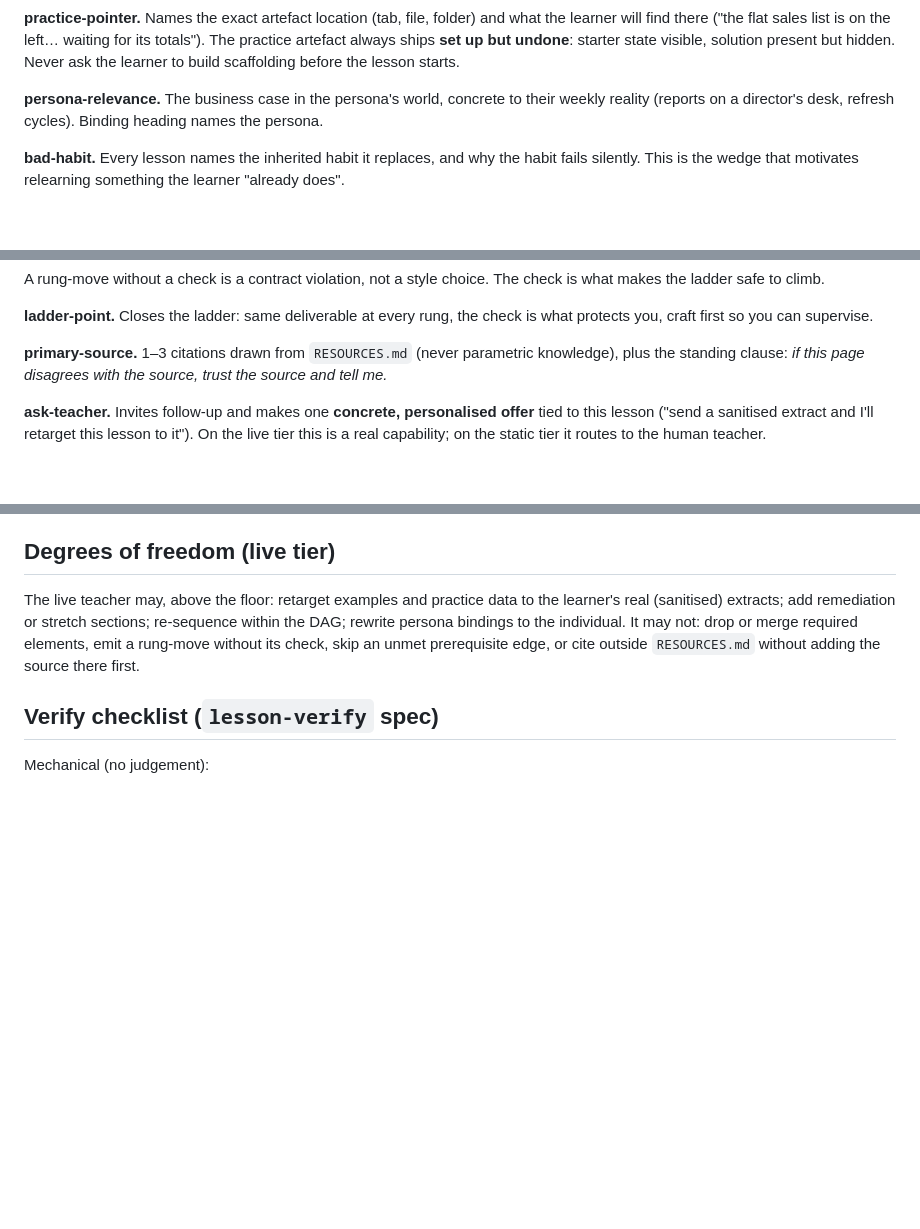
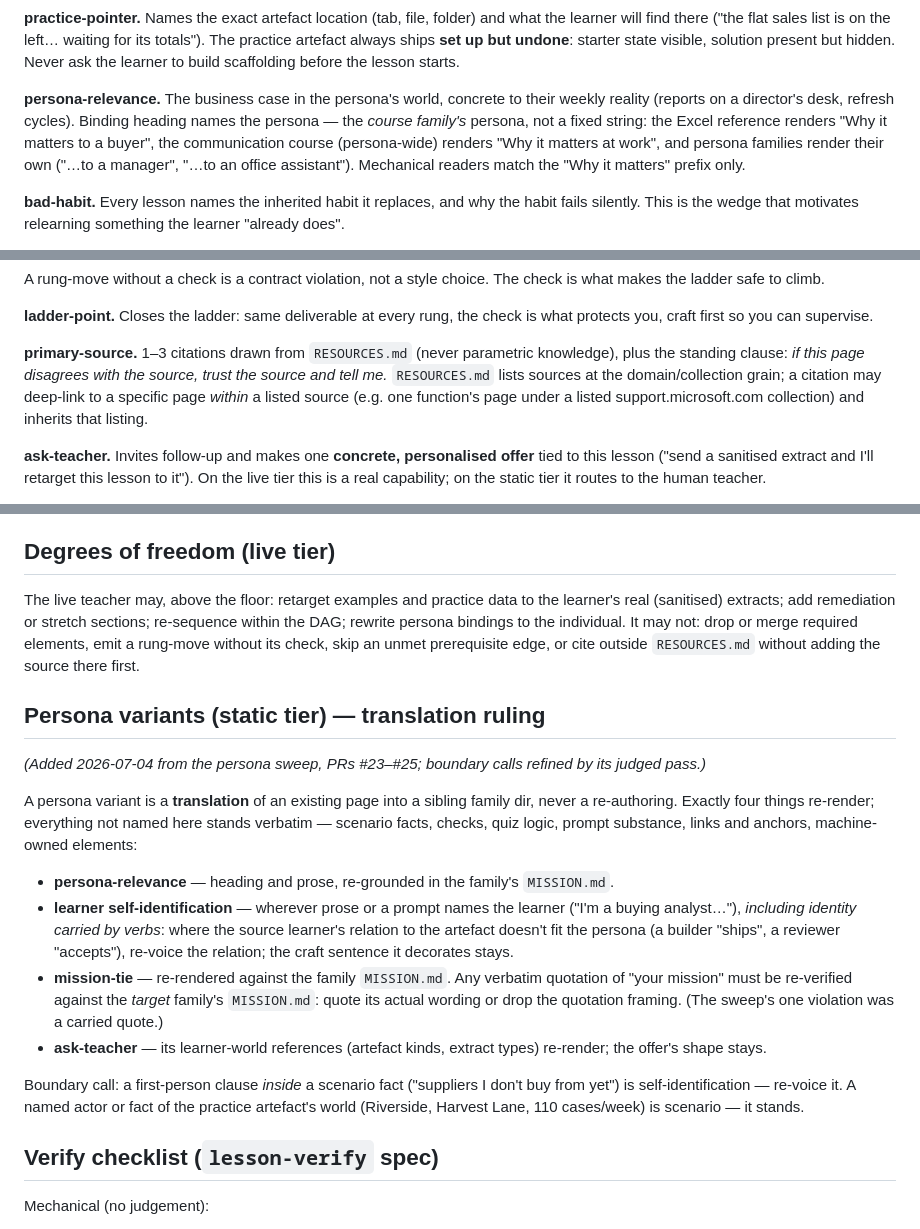
Before and after one commit to sxdennonv2/harvest, a Markdown page: ai_training/teach-buying-analyst/CONTRACT.md, 3 parts joined by grey strips. Rendered like a GitHub page; blank space fills up the shorter version.

Commit message:
docs(contract): persona-variant translation ruling + three clarifications
From the persona sweep's judged pass (and one pending handover advisory):
- persona-relevance: the heading's persona is the course family's binding, not
  a fixed string — mechanical readers match the 'Why it matters' prefix only
- primary-source: deep links within a listed RESOURCES.md source inherit the
  listing (the de facto reading, now stated)
- new section 'Persona variants (static tier)': the translation ruling —
  exactly four elements re-render (persona-relevance, learner
  self-identification incl. identity carried by verbs, mission-tie with
  quoted-mission re-verification, ask-teacher learner-world references);
  scenario facts stand; the first-person-inside-scenario boundary call
- judged checklist: persona-variant item (in-scope diffs only; quoted mission
  lines must exist in the family MISSION.md)

Co-Authored-By: Claude Fable 5 <noreply@anthropic.com>

```diff
--- a/ai_training/teach-buying-analyst/CONTRACT.md
+++ b/ai_training/teach-buying-analyst/CONTRACT.md
@@ -81,7 +81,11 @@ The practice artefact always ships **set up but undone**: starter state visible,
 present but hidden. Never ask the learner to build scaffolding before the lesson starts.
 
 **persona-relevance.** The business case in the persona's world, concrete to their weekly
-reality (reports on a director's desk, refresh cycles). Binding heading names the persona.
+reality (reports on a director's desk, refresh cycles). Binding heading names the persona —
+the *course family's* persona, not a fixed string: the Excel reference renders "Why it
+matters to a buyer", the communication course (persona-wide) renders "Why it matters at
+work", and persona families render their own ("…to a manager", "…to an office assistant").
+Mechanical readers match the "Why it matters" prefix only.
 
 **bad-habit.** Every lesson names the inherited habit it replaces, and why the habit fails
 silently. This is the wedge that motivates relearning something the learner "already does".
@@ -122,7 +126,9 @@ protects you, craft first so you can supervise.
 
 **primary-source.** 1–3 citations drawn from `RESOURCES.md` (never parametric knowledge),
 plus the standing clause: *if this page disagrees with the source, trust the source and tell
-me.*
+me.* `RESOURCES.md` lists sources at the domain/collection grain; a citation may deep-link
+to a specific page *within* a listed source (e.g. one function's page under a listed
+support.microsoft.com collection) and inherits that listing.
 
 **ask-teacher.** Invites follow-up and makes one **concrete, personalised offer** tied to
 this lesson ("send a sanitised extract and I'll retarget this lesson to it"). On the live
@@ -185,6 +191,32 @@ rewrite persona bindings to the individual. It may not: drop or merge required e
 emit a rung-move without its check, skip an unmet prerequisite edge, or cite outside
 `RESOURCES.md` without adding the source there first.
 
+## Persona variants (static tier) — translation ruling
+
+*(Added 2026-07-04 from the persona sweep, PRs #23–#25; boundary calls refined by its
+judged pass.)*
+
+A persona variant is a **translation** of an existing page into a sibling family dir,
+never a re-authoring. Exactly four things re-render; everything not named here stands
+verbatim — scenario facts, checks, quiz logic, prompt substance, links and anchors,
+machine-owned elements:
+
+- **persona-relevance** — heading and prose, re-grounded in the family's `MISSION.md`.
+- **learner self-identification** — wherever prose or a prompt names the learner ("I'm a
+  buying analyst…"), *including identity carried by verbs*: where the source learner's
+  relation to the artefact doesn't fit the persona (a builder "ships", a reviewer
+  "accepts"), re-voice the relation; the craft sentence it decorates stays.
+- **mission-tie** — re-rendered against the family `MISSION.md`. Any verbatim quotation of
+  "your mission" must be re-verified against the *target* family's `MISSION.md`: quote its
+  actual wording or drop the quotation framing. (The sweep's one violation was a carried
+  quote.)
+- **ask-teacher** — its learner-world references (artefact kinds, extract types) re-render;
+  the offer's shape stays.
+
+Boundary call: a first-person clause *inside* a scenario fact ("suppliers I don't buy from
+yet") is self-identification — re-voice it. A named actor or fact of the practice
+artefact's world (Riverside, Harvest Lane, 110 cases/week) is scenario — it stands.
+
 ## Verify checklist (`lesson-verify` spec)
 
 Mechanical (no judgement):
```
Also changed, not shown: other parts of ai_training/teach-buying-analyst/CONTRACT.md (+2 -0 lines).
